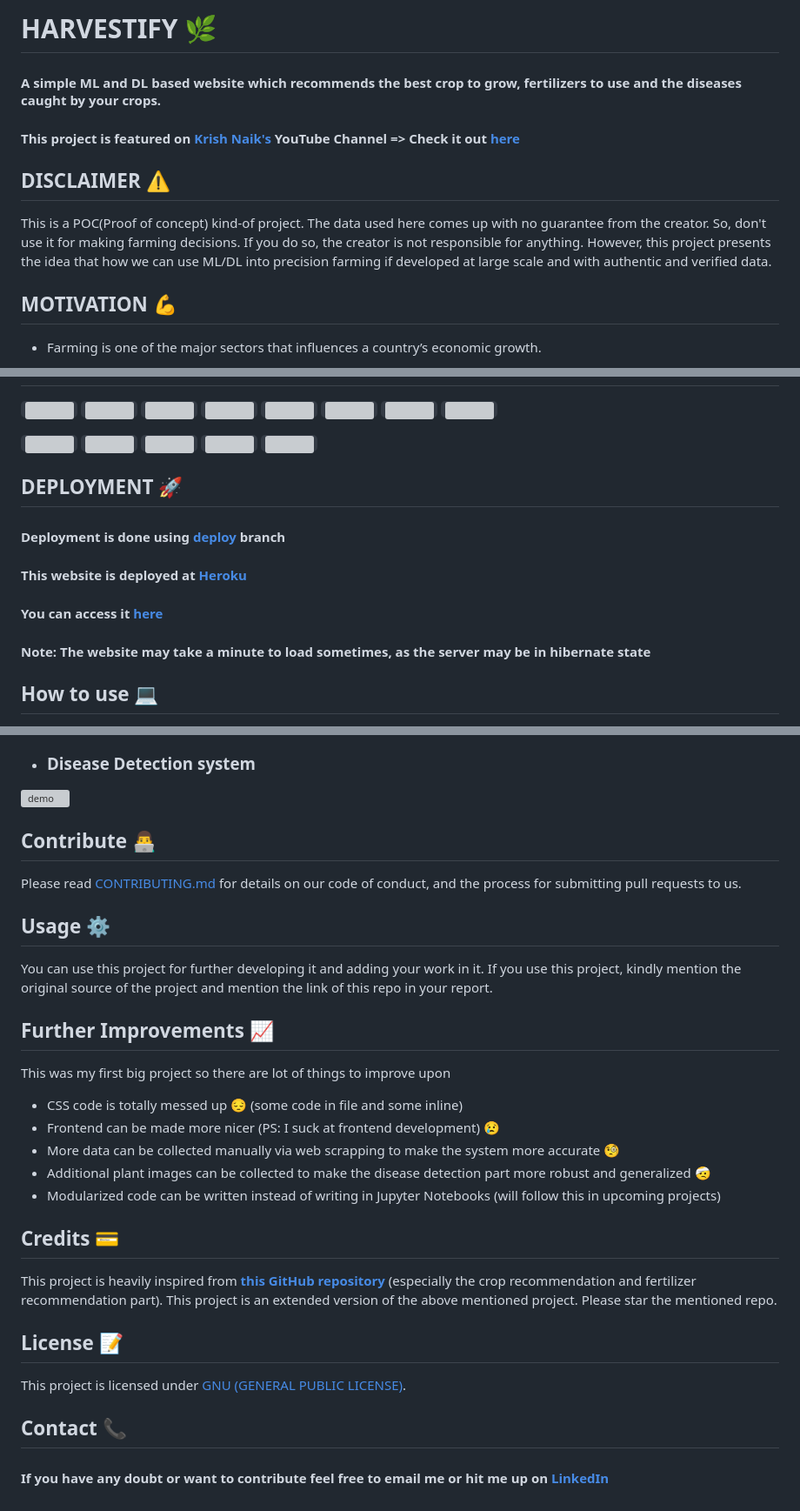
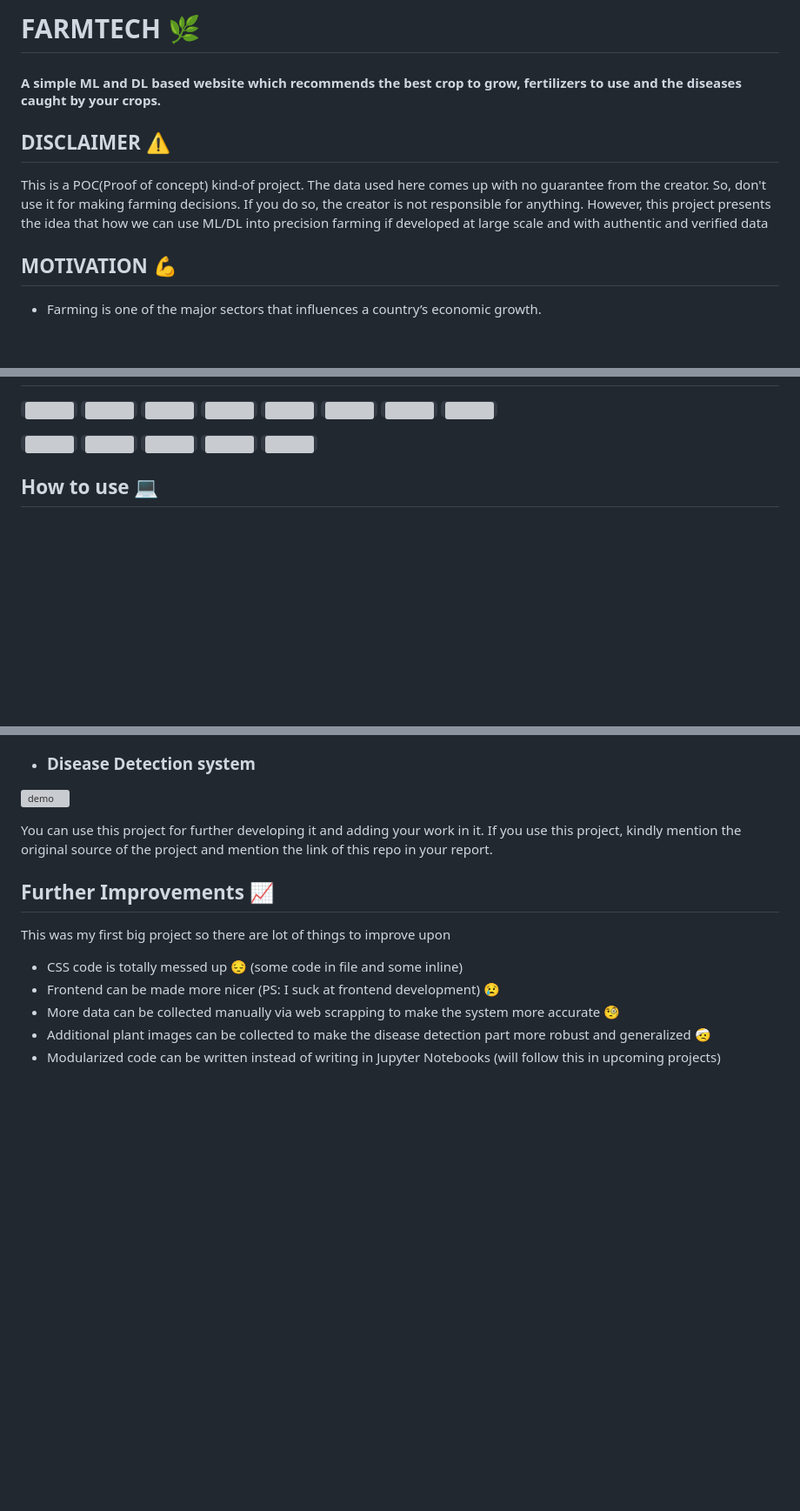
Before and after one commit to arjunverma1/Farmtech, a Markdown page: README.md, 3 parts joined by grey strips. Shown at 87% size. GitHub-like rendering; blank space fills up the shorter version; grey boxes are pictures that could not be loaded.

```diff
--- a/README.md
+++ b/README.md
@@ -1,10 +1,9 @@
-# HARVESTIFY 🌿
+# FARMTECH 🌿
 #### A simple ML and DL based website which recommends the best crop to grow, fertilizers to use and the diseases caught by your crops.
 
-#### This project is featured on [Krish Naik's](https://www.youtube.com/channel/UCNU_lfiiWBdtULKOw6X0Dig) YouTube Channel => Check it out [here](https://www.youtube.com/watch?v=zJcSod-L-Ps)
 
 ## DISCLAIMER ⚠️
-This is a POC(Proof of concept) kind-of project. The data used here comes up with no guarantee from the creator. So, don't use it for making farming decisions. If you do so, the creator is not responsible for anything. However, this project presents the idea that how we can use ML/DL into precision farming if developed at large scale and with authentic and verified data.
+This is a POC(Proof of concept) kind-of project. The data used here comes up with no guarantee from the creator. So, don't use it for making farming decisions. If you do so, the creator is not responsible for anything. However, this project presents the idea that how we can use ML/DL into precision farming if developed at large scale and with authentic and verified data
 
 ## MOTIVATION 💪
 - Farming is one of the major sectors that influences a country’s economic growth.
@@ -45,12 +44,7 @@ This is a POC(Proof of concept) kind-of project. The data used here comes up wit
 <code><img height="30" src="https://upload.wikimedia.org/wikipedia/commons/thumb/0/05/Scikit_learn_logo_small.svg/1280px-Scikit_learn_logo_small.svg.png"></code>
 <code><img height="30" src="https://raw.githubusercontent.com/pytorch/pytorch/39fa0b5d0a3b966a50dcd90b26e6c36942705d6d/docs/source/_static/img/pytorch-logo-dark.svg"></code>
 
-## DEPLOYMENT 🚀
 
-#### Deployment is done using [deploy](https://github.com/Gladiator07/Harvestify/tree/deploy) branch
-#### This website is deployed at [Heroku](https://www.heroku.com/)
-#### You can access it [here](https://harvestify.herokuapp.com/)
-#### Note: The website may take a minute to load sometimes, as the server may be in hibernate state
 
 ## How to use 💻
 - Crop Recommendation system ==> enter the corresponding nutrient values of your soil, state and city. Note that, the N-P-K (Nitrogen-Phosphorous-Pottasium) values to be entered should be the ratio between them. Refer [this website](https://www.gardeningknowhow.com/garden-how-to/soil-fertilizers/fertilizer-numbers-npk.htm) for more information.
@@ -117,10 +111,7 @@ Note that, for now it only supports following crops
 
 
 
-## Contribute 👨‍💻
-Please read [CONTRIBUTING.md](https://github.com/Gladiator07/Harvestify/blob/master/CONTRIBUTING.md) for details on our code of conduct, and the process for submitting pull requests to us.
 
-## Usage ⚙️
 You can use this project for further developing it and adding your work in it. If you use this project, kindly mention the original source of the project and mention the link of this repo in your report.
 
 ## Further Improvements 📈
@@ -131,13 +122,3 @@ This was my first big project so there are lot of things to improve upon
 - More data can be collected manually via web scrapping to make the system more accurate :monocle_face:
 - Additional plant images can be collected to make the disease detection part more robust and generalized :face_with_head_bandage:
 - Modularized code can be written instead of writing in Jupyter Notebooks (will follow this in upcoming projects)
-
-## Credits 💳
-This project is heavily inspired from **[this GitHub repository](https://github.com/7NNS7/Recommendation-System-for-Farming)** (especially the crop recommendation and fertilizer recommendation part). This project is an extended version of the above mentioned project. Please star the mentioned repo.
-
-## License 📝
-This project is licensed under [GNU (GENERAL PUBLIC LICENSE)](https://github.com/Gladiator07/Harvestify/blob/master/LICENSE).
-
-## Contact 📞
-
-#### If you have any doubt or want to contribute feel free to email me or hit me up on [LinkedIn](https://www.linkedin.com/in/atharva-ingle-564430187/)
```
